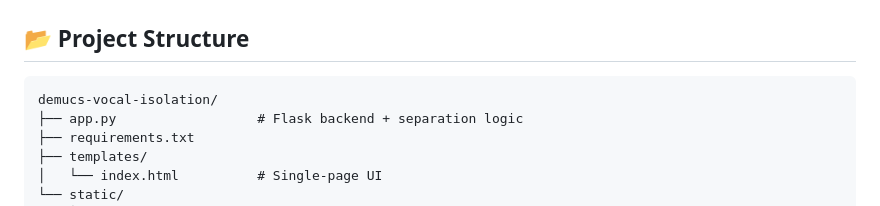
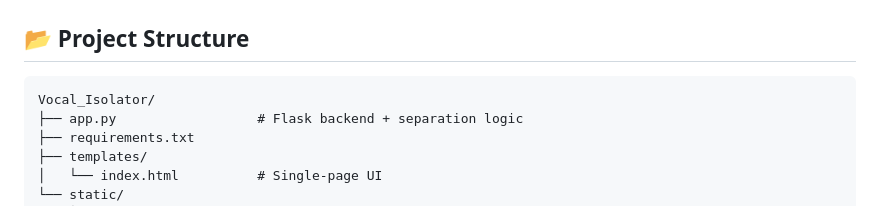
Before and after one commit to Tharinda-Pamindu/Vocal_Isolator, a Markdown page: README.md, the part around the change. GitHub-like rendering.

Commit message:
Rename project directory from demucs-vocal-isolation to Vocal_Isolator

````diff
--- a/README.md
+++ b/README.md
@@ -61,7 +61,7 @@ Open **http://localhost:5000** in your browser.
 ## 📂 Project Structure
 
 ```
-demucs-vocal-isolation/
+Vocal_Isolator/
 ├── app.py                  # Flask backend + separation logic
 ├── requirements.txt
 ├── templates/
````
